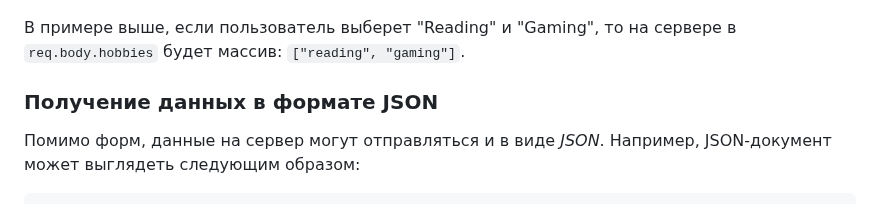
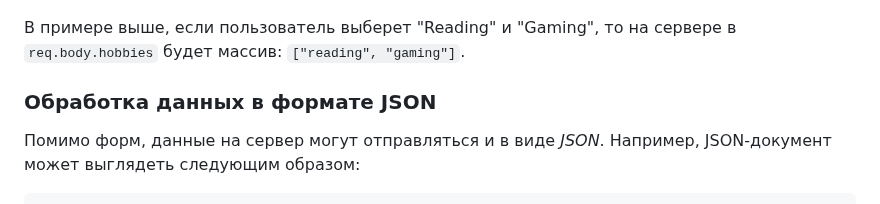
Before and after one commit to MSU-Courses/development-server-side-applications, a Markdown page: 05_Templates/readme.md, the part around the change. Rendered like a GitHub page.

Commit message:
fix: update section title

```diff
--- a/05_Templates/readme.md
+++ b/05_Templates/readme.md
@@ -275,7 +275,7 @@ app.post("/create", (req, res) => {
 
 В примере выше, если пользователь выберет "Reading" и "Gaming", то на сервере в `req.body.hobbies` будет массив: `["reading", "gaming"]`.
 
-### Получение данных в формате JSON
+### Обработка данных в формате JSON
 
 Помимо форм, данные на сервер могут отправляться и в виде *JSON*. Например, JSON-документ может выглядеть следующим образом:
 
```
